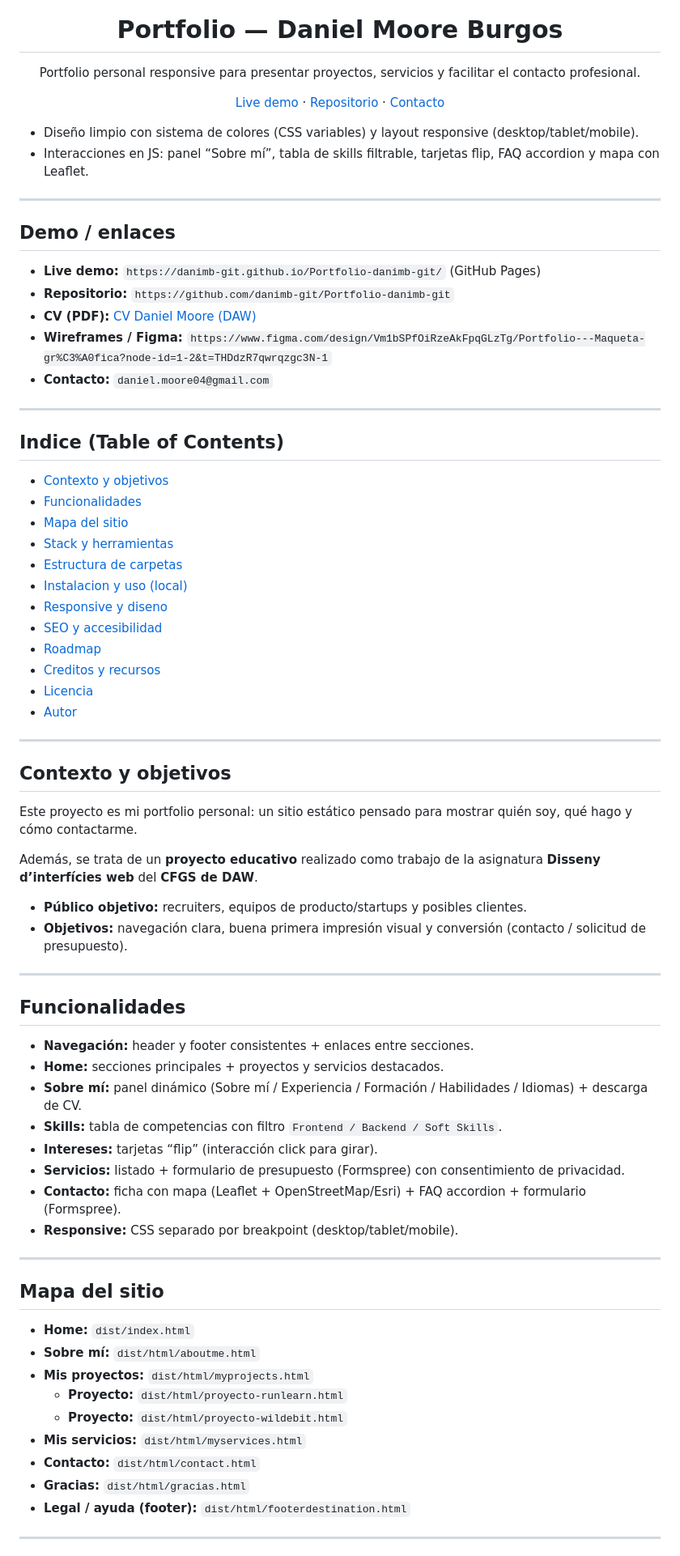
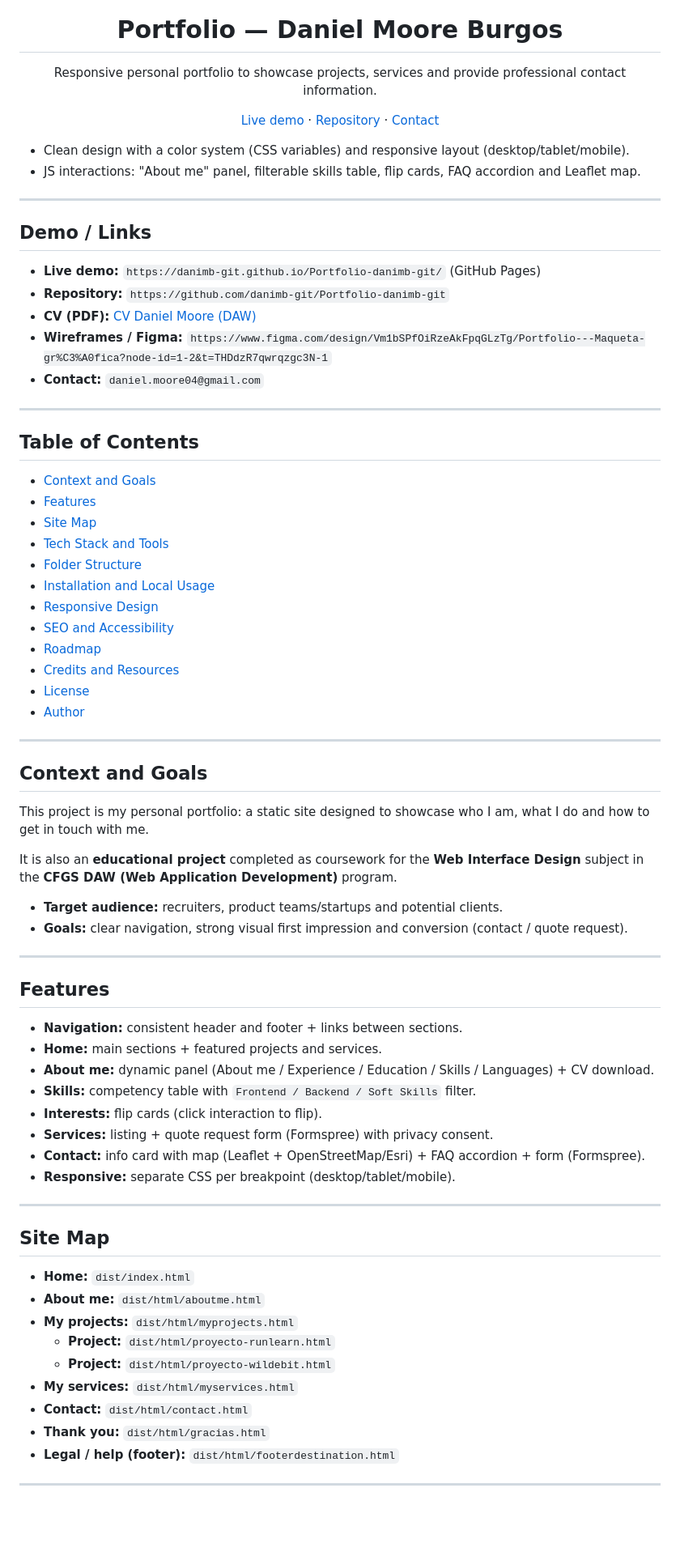
Before and after one commit to danimb-git/Portfolio-danimb-git, a Markdown page: README.md, the part around one of its changes. Shown at 81% size. GitHub-like rendering; blank space fills up the shorter version.

Commit message:
Refactor README.md for clarity and consistency: update translations, improve formatting, and enhance accessibility

```diff
--- a/README.md
+++ b/README.md
@@ -4,85 +4,85 @@
   <h1>Portfolio — Daniel Moore Burgos</h1>
 
   <p>
-    Portfolio personal responsive para presentar proyectos, servicios y facilitar el contacto profesional.
+    Responsive personal portfolio to showcase projects, services and provide professional contact information.
   </p>
 
   <p>
     <a href="https://danimb-git.github.io/Portfolio-danimb-git/">Live demo</a>
     ·
-    <a href="https://github.com/danimb-git/Portfolio-danimb-git">Repositorio</a>
+    <a href="https://github.com/danimb-git/Portfolio-danimb-git">Repository</a>
     ·
-    <a href="mailto:daniel.moore04@gmail.com">Contacto</a>
+    <a href="mailto:daniel.moore04@gmail.com">Contact</a>
   </p>
 </div>
 
-- Diseño limpio con sistema de colores (CSS variables) y layout responsive (desktop/tablet/mobile).
-- Interacciones en JS: panel “Sobre mí”, tabla de skills filtrable, tarjetas flip, FAQ accordion y mapa con Leaflet.
+- Clean design with a color system (CSS variables) and responsive layout (desktop/tablet/mobile).
+- JS interactions: "About me" panel, filterable skills table, flip cards, FAQ accordion and Leaflet map.
 
 ---
 
-## Demo / enlaces
+## Demo / Links
 
 - **Live demo:** `https://danimb-git.github.io/Portfolio-danimb-git/` (GitHub Pages)
-- **Repositorio:** `https://github.com/danimb-git/Portfolio-danimb-git`
+- **Repository:** `https://github.com/danimb-git/Portfolio-danimb-git`
 - **CV (PDF):** [CV Daniel Moore (DAW)](<dist/docs/CV Daniel Moore (DAW).pdf>)
 - **Wireframes / Figma:** `https://www.figma.com/design/Vm1bSPfOiRzeAkFpqGLzTg/Portfolio---Maqueta-gr%C3%A0fica?node-id=1-2&t=THDdzR7qwrqzgc3N-1`
-- **Contacto:** `daniel.moore04@gmail.com`
+- **Contact:** `daniel.moore04@gmail.com`
 
 ---
 
-## Indice (Table of Contents)
+## Table of Contents
 
-- [Contexto y objetivos](#contexto-y-objetivos)
-- [Funcionalidades](#funcionalidades)
-- [Mapa del sitio](#mapa-del-sitio)
-- [Stack y herramientas](#stack-y-herramientas)
-- [Estructura de carpetas](#estructura-de-carpetas)
-- [Instalacion y uso (local)](#instalacion-y-uso-local)
-- [Responsive y diseno](#responsive-y-diseno)
-- [SEO y accesibilidad](#seo-y-accesibilidad)
+- [Context and Goals](#context-and-goals)
+- [Features](#features)
+- [Site Map](#site-map)
+- [Tech Stack and Tools](#tech-stack-and-tools)
+- [Folder Structure](#folder-structure)
+- [Installation and Local Usage](#installation-and-local-usage)
+- [Responsive Design](#responsive-design)
+- [SEO and Accessibility](#seo-and-accessibility)
 - [Roadmap](#roadmap)
-- [Creditos y recursos](#creditos-y-recursos)
-- [Licencia](#licencia)
-- [Autor](#autor)
+- [Credits and Resources](#credits-and-resources)
+- [License](#license)
+- [Author](#author)
 
 ---
 
-## Contexto y objetivos
+## Context and Goals
 
-Este proyecto es mi portfolio personal: un sitio estático pensado para mostrar quién soy, qué hago y cómo contactarme.
+This project is my personal portfolio: a static site designed to showcase who I am, what I do and how to get in touch with me.
 
-Además, se trata de un **proyecto educativo** realizado como trabajo de la asignatura **Disseny d’interfícies web** del **CFGS de DAW**.
+It is also an **educational project** completed as coursework for the **Web Interface Design** subject in the **CFGS DAW (Web Application Development)** program.
 
-- **Público objetivo:** recruiters, equipos de producto/startups y posibles clientes.
-- **Objetivos:** navegación clara, buena primera impresión visual y conversión (contacto / solicitud de presupuesto).
+- **Target audience:** recruiters, product teams/startups and potential clients.
+- **Goals:** clear navigation, strong visual first impression and conversion (contact / quote request).
 
 ---
 
-## Funcionalidades
+## Features
 
-- **Navegación:** header y footer consistentes + enlaces entre secciones.
-- **Home:** secciones principales + proyectos y servicios destacados.
-- **Sobre mí:** panel dinámico (Sobre mí / Experiencia / Formación / Habilidades / Idiomas) + descarga de CV.
-- **Skills:** tabla de competencias con filtro `Frontend / Backend / Soft Skills`.
-- **Intereses:** tarjetas “flip” (interacción click para girar).
-- **Servicios:** listado + formulario de presupuesto (Formspree) con consentimiento de privacidad.
-- **Contacto:** ficha con mapa (Leaflet + OpenStreetMap/Esri) + FAQ accordion + formulario (Formspree).
-- **Responsive:** CSS separado por breakpoint (desktop/tablet/mobile).
+- **Navigation:** consistent header and footer + links between sections.
+- **Home:** main sections + featured projects and services.
+- **About me:** dynamic panel (About me / Experience / Education / Skills / Languages) + CV download.
+- **Skills:** competency table with `Frontend / Backend / Soft Skills` filter.
+- **Interests:** flip cards (click interaction to flip).
+- **Services:** listing + quote request form (Formspree) with privacy consent.
+- **Contact:** info card with map (Leaflet + OpenStreetMap/Esri) + FAQ accordion + form (Formspree).
+- **Responsive:** separate CSS per breakpoint (desktop/tablet/mobile).
 
 ---
 
-## Mapa del sitio
+## Site Map
 
 - **Home:** `dist/index.html`
-- **Sobre mí:** `dist/html/aboutme.html`
-- **Mis proyectos:** `dist/html/myprojects.html`
-  - **Proyecto:** `dist/html/proyecto-runlearn.html`
-  - **Proyecto:** `dist/html/proyecto-wildebit.html`
-- **Mis servicios:** `dist/html/myservices.html`
-- **Contacto:** `dist/html/contact.html`
-- **Gracias:** `dist/html/gracias.html`
-- **Legal / ayuda (footer):** `dist/html/footerdestination.html`
+- **About me:** `dist/html/aboutme.html`
+- **My projects:** `dist/html/myprojects.html`
+  - **Project:** `dist/html/proyecto-runlearn.html`
+  - **Project:** `dist/html/proyecto-wildebit.html`
+- **My services:** `dist/html/myservices.html`
+- **Contact:** `dist/html/contact.html`
+- **Thank you:** `dist/html/gracias.html`
+- **Legal / help (footer):** `dist/html/footerdestination.html`
 
 ---
 
```
Also changed, not shown: other parts of README.md (+37 -37 lines).
